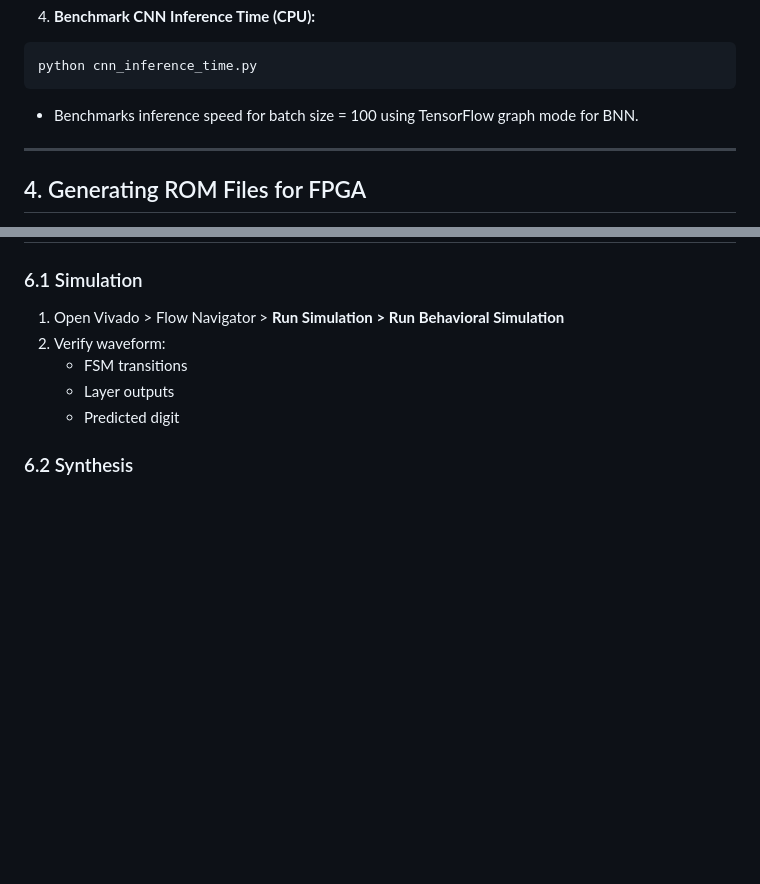
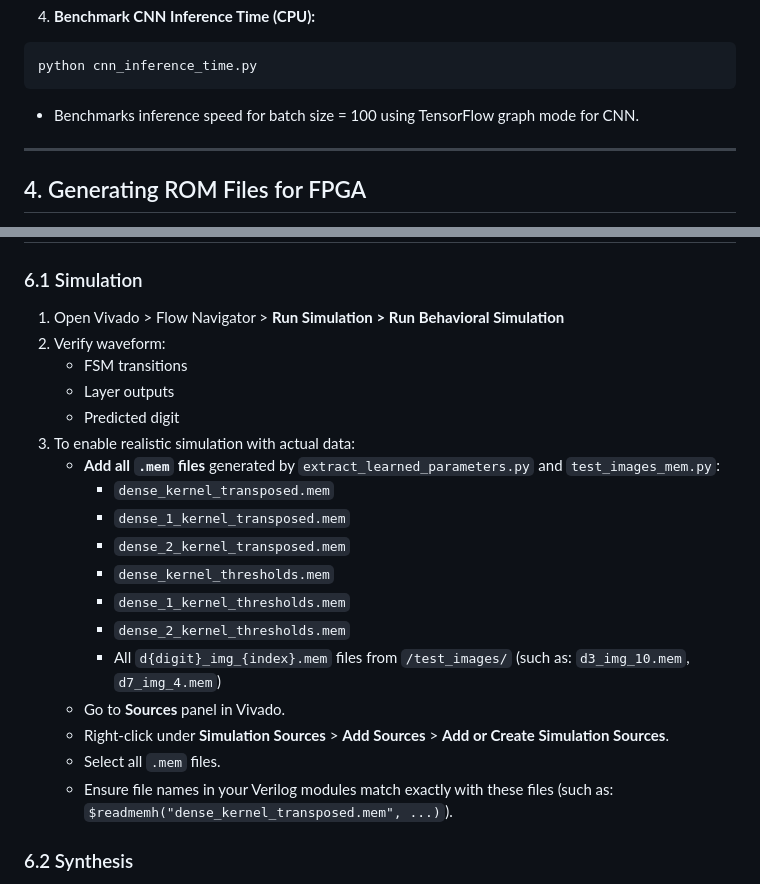
Before and after one commit to EmirErtorer/Binary_Neural_Network_Implementation_For_Handwritten_Digit_Recognition_On_FPGA, a Markdown page: README.md, 2 parts joined by grey strips. Rendered like a GitHub page; blank space fills up the shorter version.

````diff
--- a/README.md
+++ b/README.md
@@ -87,7 +87,7 @@ python bnn_inference_time.py
 python cnn_inference_time.py
 ```
 
-- Benchmarks inference speed for batch size = 100 using TensorFlow graph mode for BNN.
+- Benchmarks inference speed for batch size = 100 using TensorFlow graph mode for CNN.
 
 ---
 
@@ -164,6 +164,19 @@ This will automatically load:
    - FSM transitions
    - Layer outputs
    - Predicted digit
+3. To enable realistic simulation with actual data:
+   - **Add all `.mem` files** generated by `extract_learned_parameters.py` and `test_images_mem.py`:
+     - `dense_kernel_transposed.mem`
+     - `dense_1_kernel_transposed.mem`
+     - `dense_2_kernel_transposed.mem`
+     - `dense_kernel_thresholds.mem`
+     - `dense_1_kernel_thresholds.mem`
+     - `dense_2_kernel_thresholds.mem`
+     - All `d{digit}_img_{index}.mem` files from `/test_images/` (such as: `d3_img_10.mem`, `d7_img_4.mem`)
+   - Go to **Sources** panel in Vivado.
+   - Right-click under **Simulation Sources** > **Add Sources** > **Add or Create Simulation Sources**.
+   - Select all `.mem` files.
+   - Ensure file names in your Verilog modules match exactly with these files (such as: `$readmemh("dense_kernel_transposed.mem", ...)`).
 
 ### 6.2 Synthesis
 
````
